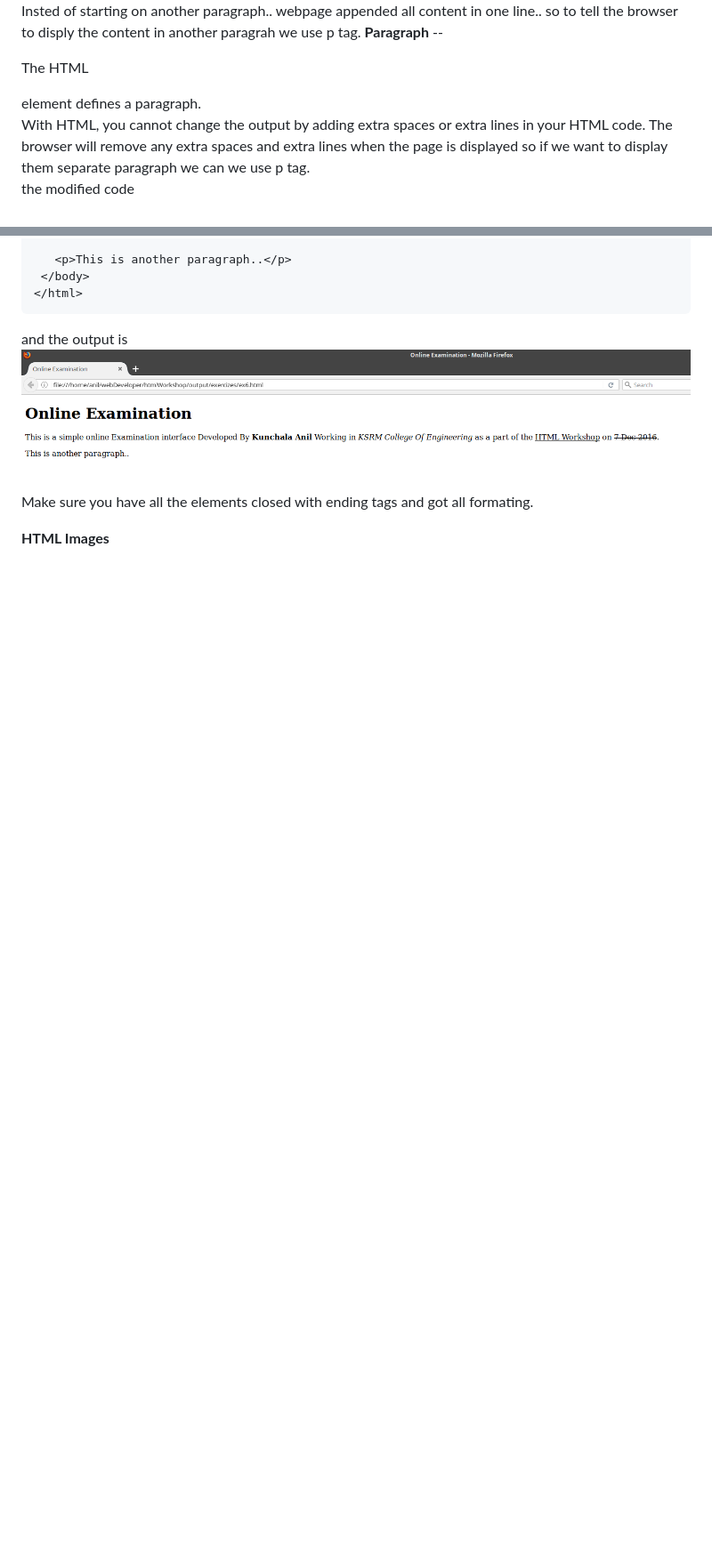
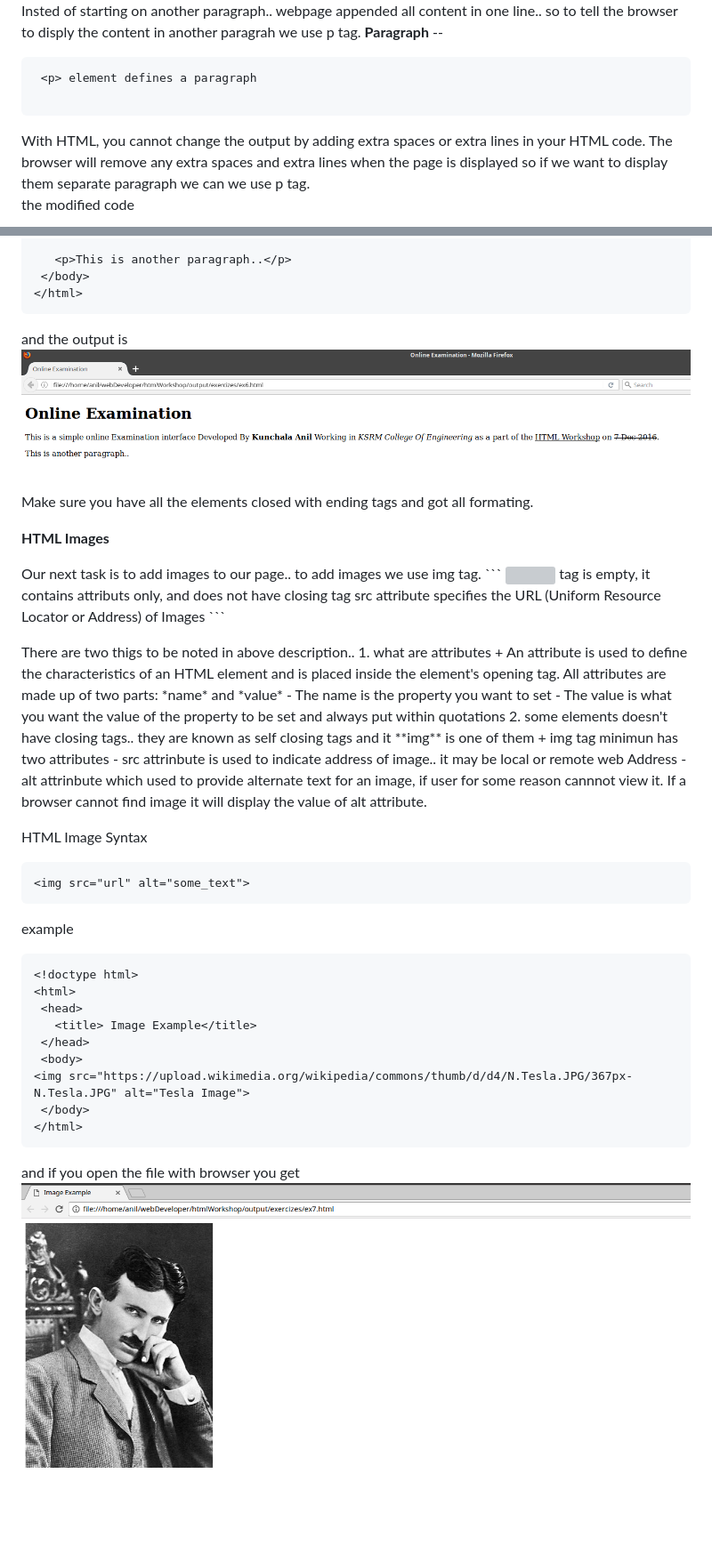
Before and after one commit to anilkunchalaece/htmlWorkshop, a Markdown page: output/Doc/reference.md, 2 parts joined by grey strips. Shown: that part at 89% size. Rendered like a GitHub page; pictures changed too: output/Doc/docImages/ex7.png (added); blank space fills up the shorter version; grey boxes are pictures that could not be loaded.

Commit message:
added image

````diff
--- a/output/Doc/reference.md
+++ b/output/Doc/reference.md
@@ -145,8 +145,12 @@ Modify our code to inlude a Heading
   Insted of starting on another paragraph.. webpage appended all content in one line.. so to tell the browser to disply the content in another paragrah we use p tag.
    **Paragraph**
     --
+```
+ <p> element defines a paragraph
+
+ ```
+
 <p>
-    The HTML <p> element defines a paragraph. <br>
 With HTML, you cannot change the output by adding extra spaces or extra lines in your HTML code. The browser will remove any extra spaces and extra lines when the page is displayed
 so if we want to display them separate paragraph we can we use p tag.
 <br>
@@ -274,6 +278,42 @@ and the output is
 ![ex6 Output](docImages/ex6.png)
 Make sure you have all the elements closed with ending tags and got all formating.
 
+**HTML Images**
+<br>
+<p>
+Our next task is to add images to our page..
+to add images we use img tag.
+```
+<img> tag is empty, it contains attributs only, and does not have closing tag
+src attribute specifies the URL (Uniform Resource Locator or Address) of Images
+```
+<p>
+There are two thigs to be noted in above description..
+1.  what are attributes
+  + An attribute is used to define the characteristics of an HTML element and is placed inside the element's opening tag. All attributes are made up of two parts: *name* and *value*
+  - The name is the property you want to set
+  - The value is what you want the value of the property to be set and always put within quotations
+2. some elements doesn't have closing tags.. they are known as self closing tags and it **img** is one of them
+  + img tag minimun has two attributes
+  - src attrinbute is used to indicate address of image.. it may be local or remote web Address
+  - alt attrinbute which used to provide alternate text for an image, if user for some reason cannnot view it. If a browser cannot find image it will display the value of alt attribute.
 
+HTML Image Syntax
+```html
+<img src="url" alt="some_text">
+```
 
-**HTML Images**
+example
+```html
+<!doctype html>
+<html>
+ <head>
+   <title> Image Example</title>
+ </head>
+ <body>
+<img src="https://upload.wikimedia.org/wikipedia/commons/thumb/d/d4/N.Tesla.JPG/367px-N.Tesla.JPG" alt="Tesla Image">
+ </body>
+</html>
+```
+and if you open the file with browser you get
+![ex7 output](docImages/ex7.png)
````
Also changed, not shown: 2 other files.
